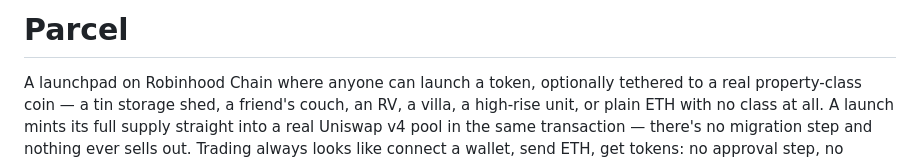
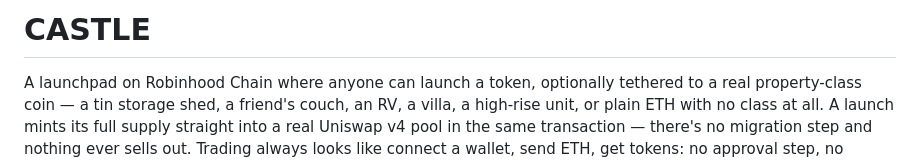
Before and after one commit to jethro-frettingham/realestate-project, a Markdown page: README.md, the part around the change. Rendered like a GitHub page.

```diff
--- a/README.md
+++ b/README.md
@@ -1,4 +1,4 @@
-# Parcel
+# CASTLE
 
 A launchpad on Robinhood Chain where anyone can launch a token, optionally
 tethered to a real property-class coin — a tin storage shed, a friend's
```
